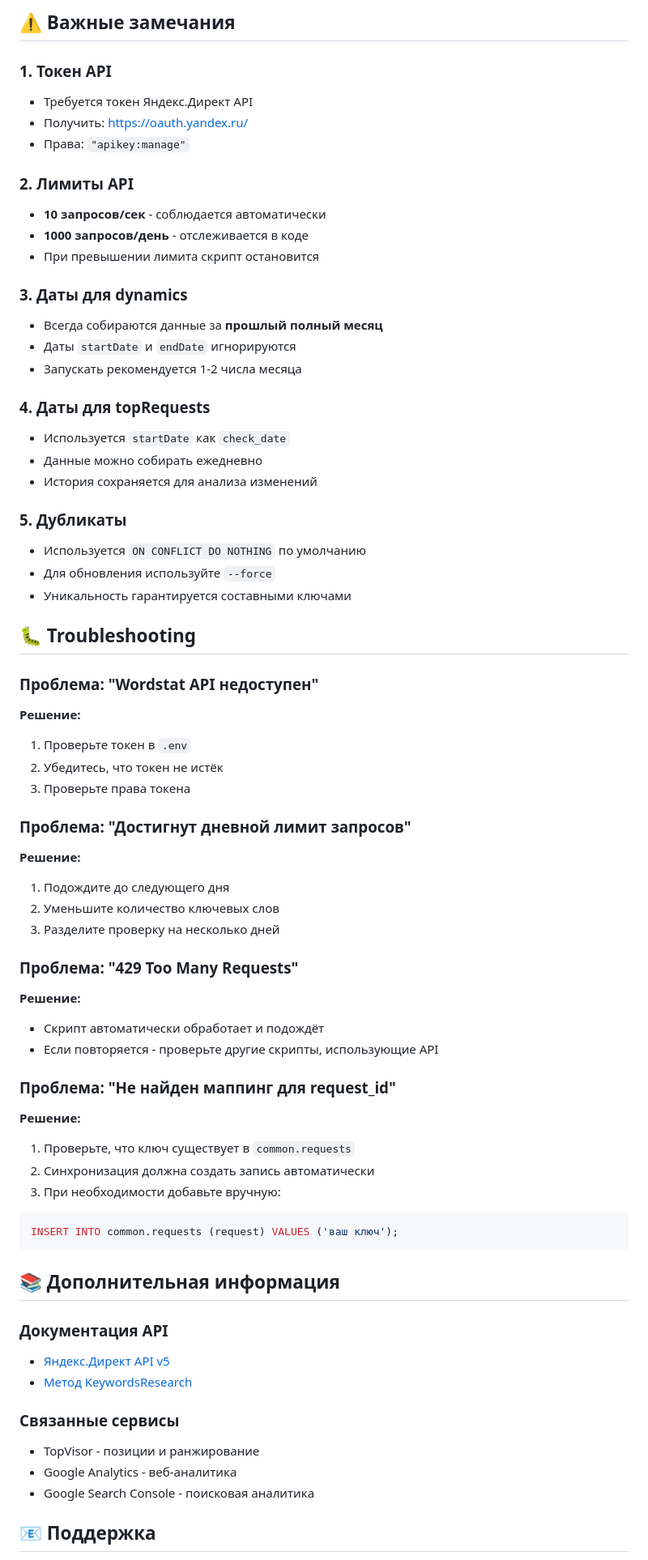
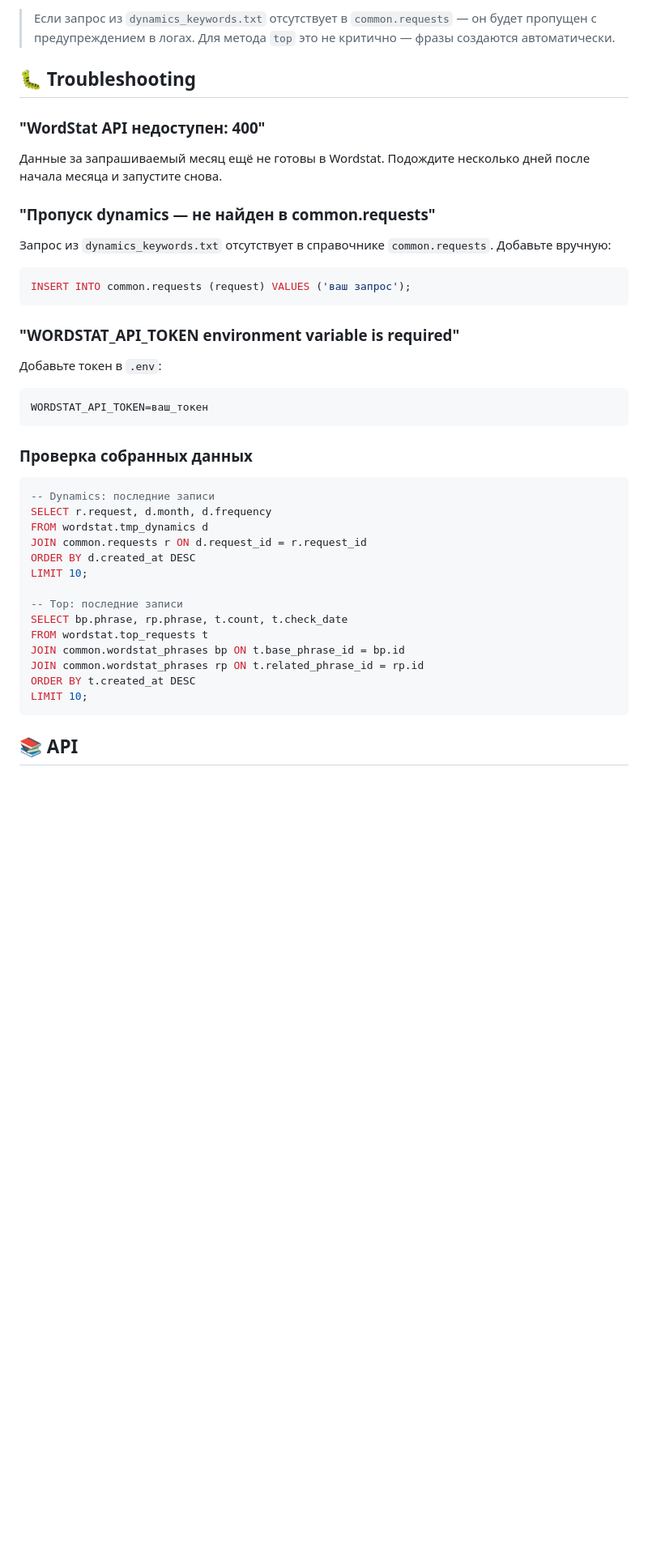
Before and after one commit to ToriHever/api-automation, a Markdown page: services/wordstat/README.md, the part around one of its changes. Shown at 81% size. Rendered like a GitHub page; blank space fills up the shorter version.

Commit message:
Удаление старых данных, схемы, sql, методы. Описание новой логики

````diff
--- a/services/wordstat/README.md
+++ b/services/wordstat/README.md
@@ -330,68 +224,39 @@ ORDER BY keyword;
-## ⚠️ Важные замечания
-
-### 1. Токен API
-- Требуется токен Яндекс.Директ API
-- Получить: https://oauth.yandex.ru/
-- Права: `"apikey:manage"`
-
-### 2. Лимиты API
-- **10 запросов/сек** - соблюдается автоматически
-- **1000 запросов/день** - отслеживается в коде
-- При превышении лимита скрипт остановится
-
-### 3. Даты для dynamics
-- Всегда собираются данные за **прошлый полный месяц**
-- Даты `startDate` и `endDate` игнорируются
-- Запускать рекомендуется 1-2 числа месяца
-
-### 4. Даты для topRequests
-- Используется `startDate` как `check_date`
-- Данные можно собирать ежедневно
-- История сохраняется для анализа изменений
-
-### 5. Дубликаты
-- Используется `ON CONFLICT DO NOTHING` по умолчанию
-- Для обновления используйте `--force`
-- Уникальность гарантируется составными ключами
+> Если запрос из `dynamics_keywords.txt` отсутствует в `common.requests` — он будет пропущен с предупреждением в логах. Для метода `top` это не критично — фразы создаются автоматически.
 
 ## 🐛 Troubleshooting
 
-### Проблема: "Wordstat API недоступен"
-**Решение:**
-1. Проверьте токен в `.env`
-2. Убедитесь, что токен не истёк
-3. Проверьте права токена
+### "WordStat API недоступен: 400"
+Данные за запрашиваемый месяц ещё не готовы в Wordstat. Подождите несколько дней после начала месяца и запустите снова.
 
-### Проблема: "Достигнут дневной лимит запросов"
-**Решение:**
-1. Подождите до следующего дня
-2. Уменьшите количество ключевых слов
-3. Разделите проверку на несколько дней
-
-### Проблема: "429 Too Many Requests"
-**Решение:**
-- Скрипт автоматически обработает и подождёт
-- Если повторяется - проверьте другие скрипты, использующие API
-
-### Проблема: "Не найден маппинг для request_id"
-**Решение:**
-1. Проверьте, что ключ существует в `common.requests`
-2. Синхронизация должна создать запись автоматически
-3. При необходимости добавьте вручную:
+### "Пропуск dynamics — не найден в common.requests"
+Запрос из `dynamics_keywords.txt` отсутствует в справочнике `common.requests`. Добавьте вручную:
 ```sql
-INSERT INTO common.requests (request) VALUES ('ваш ключ');
+INSERT INTO common.requests (request) VALUES ('ваш запрос');
 ```
 
-## 📚 Дополнительная информация
+### "WORDSTAT_API_TOKEN environment variable is required"
+Добавьте токен в `.env`:
+```bash
+WORDSTAT_API_TOKEN=ваш_токен
+```
 
-### Документация API
-- [Яндекс.Директ API v5](https://yandex.ru/dev/direct/doc/dg/concepts/about.html)
-- [Метод KeywordsResearch](https://yandex.ru/dev/direct/doc/dg/objects/keyword.html)
+### Проверка собранных данных
+```sql
+-- Dynamics: последние записи
+SELECT r.request, d.month, d.frequency
+FROM wordstat.tmp_dynamics d
+JOIN common.requests r ON d.request_id = r.request_id
+ORDER BY d.created_at DESC
+LIMIT 10;
 
-### Связанные сервисы
-- TopVisor - позиции и ранжирование
-- Google Analytics - веб-аналитика
-- Google Search Console - поисковая аналитика
+-- Top: последние записи
+SELECT bp.phrase, rp.phrase, t.count, t.check_date
+FROM wordstat.top_requests t
+JOIN common.wordstat_phrases bp ON t.base_phrase_id = bp.id
+JOIN common.wordstat_phrases rp ON t.related_phrase_id = rp.id
+ORDER BY t.created_at DESC
+LIMIT 10;
+```
 
-## 📧 Поддержка
+## 📚 API
 
````
Also changed, not shown: other parts of services/wordstat/README.md (+134 -242 lines).
